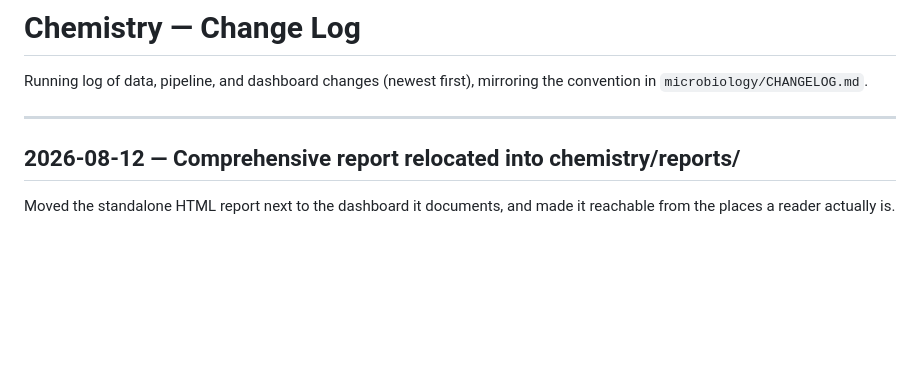
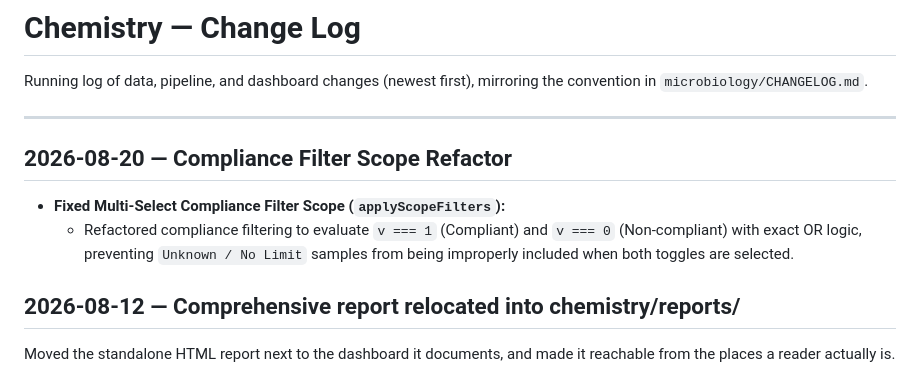
Before and after one commit to ohan-Bioinfo/R-D-amana, a Markdown page: chemistry/CHANGELOG.md, the part around the change. Rendered like a GitHub page; blank space fills up the shorter version.

```diff
--- a/chemistry/CHANGELOG.md
+++ b/chemistry/CHANGELOG.md
@@ -4,6 +4,11 @@ Running log of data, pipeline, and dashboard changes (newest first), mirroring
 the convention in `microbiology/CHANGELOG.md`.
 
 ---
+
+## 2026-08-20 — Compliance Filter Scope Refactor
+
+- **Fixed Multi-Select Compliance Filter Scope (`applyScopeFilters`):**
+  - Refactored compliance filtering to evaluate `v === 1` (Compliant) and `v === 0` (Non-compliant) with exact OR logic, preventing `Unknown / No Limit` samples from being improperly included when both toggles are selected.
 
 ## 2026-08-12 — Comprehensive report relocated into chemistry/reports/
 
```
Also changed, not shown: microbiology/CHANGELOG.md (+14 -0 lines).
